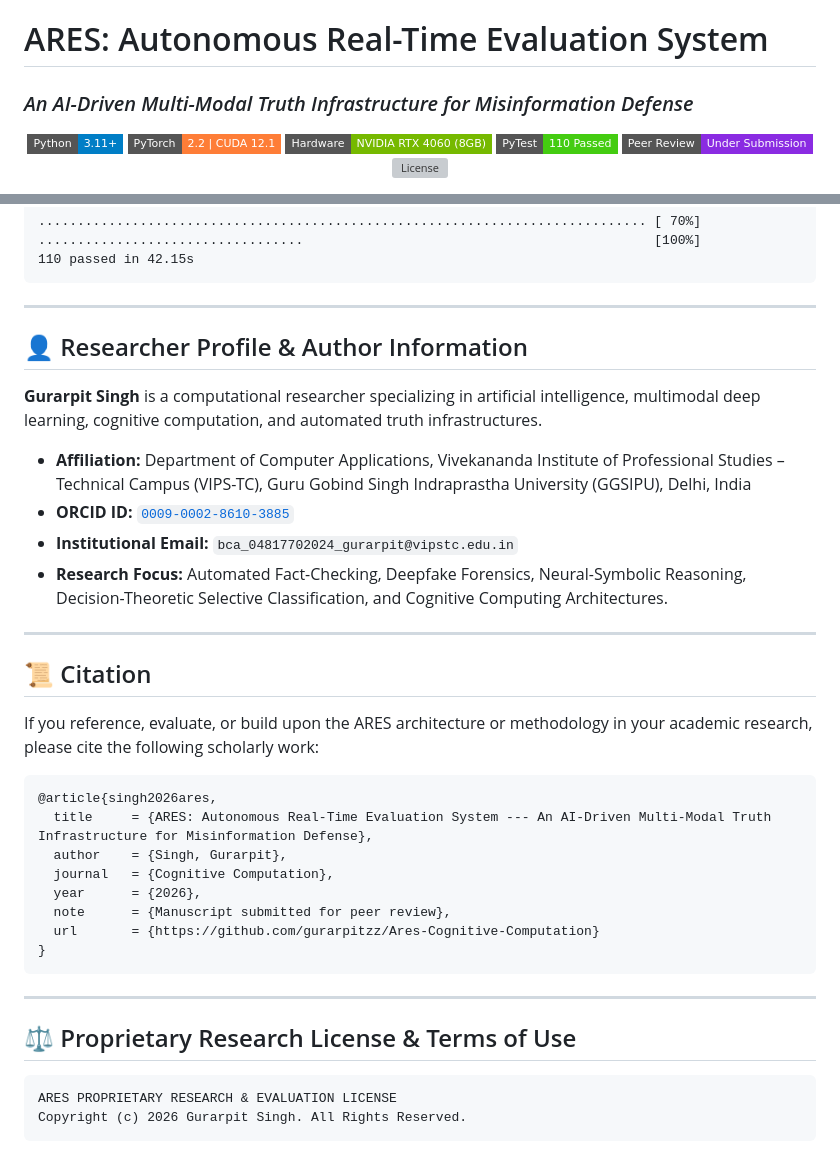
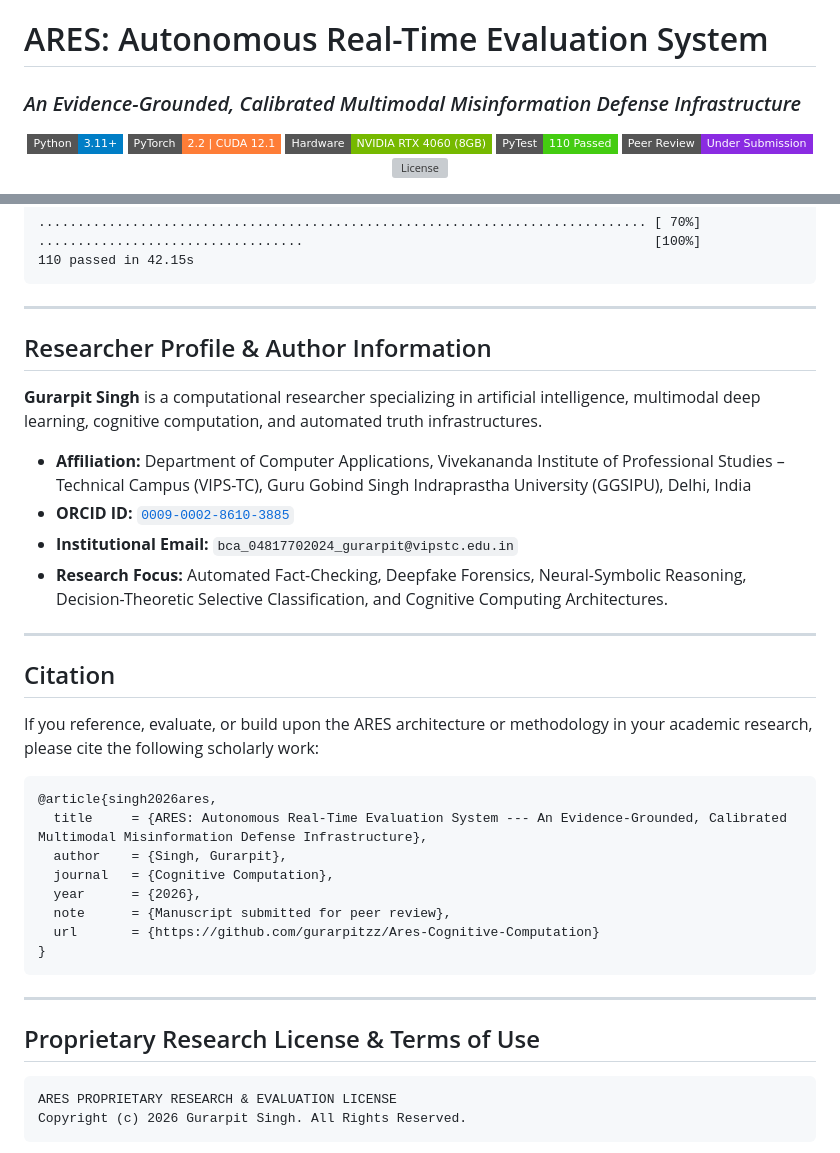
Before and after one commit to gurarpitzz/Ares-Cognitive-Computation, a Markdown page: README.md, 2 parts joined by grey strips. Drawn GitHub-style; badges without logos; grey boxes are pictures that could not be loaded.

Commit message:
docs(readme): remove all emojis and refine professional scholarly styling

````diff
--- a/README.md
+++ b/README.md
@@ -1,5 +1,5 @@
 # ARES: Autonomous Real-Time Evaluation System
-### *An AI-Driven Multi-Modal Truth Infrastructure for Misinformation Defense*
+### *An Evidence-Grounded, Calibrated Multimodal Misinformation Defense Infrastructure*
 
 <div align="center">
 
@@ -171,7 +173,7 @@ pytest ares_v2/tests -q
 
 ---
 
-## 👤 Researcher Profile & Author Information
+## Researcher Profile & Author Information
 
 **Gurarpit Singh** is a computational researcher specializing in artificial intelligence, multimodal deep learning, cognitive computation, and automated truth infrastructures.
 
@@ -182,13 +184,13 @@ pytest ares_v2/tests -q
 
 ---
 
-## 📜 Citation
+## Citation
 
 If you reference, evaluate, or build upon the ARES architecture or methodology in your academic research, please cite the following scholarly work:
 
 ```bibtex
 @article{singh2026ares,
-  title     = {ARES: Autonomous Real-Time Evaluation System --- An AI-Driven Multi-Modal Truth Infrastructure for Misinformation Defense},
+  title     = {ARES: Autonomous Real-Time Evaluation System --- An Evidence-Grounded, Calibrated Multimodal Misinformation Defense Infrastructure},
   author    = {Singh, Gurarpit},
   journal   = {Cognitive Computation},
   year      = {2026},
@@ -199,7 +201,7 @@ If you reference, evaluate, or build upon the ARES architecture or methodology i
 
 ---
 
-## ⚖️ Proprietary Research License & Terms of Use
+## Proprietary Research License & Terms of Use
 
 ```text
 ARES PROPRIETARY RESEARCH & EVALUATION LICENSE
````
Also changed, not shown: other parts of README.md (+6 -4 lines).
